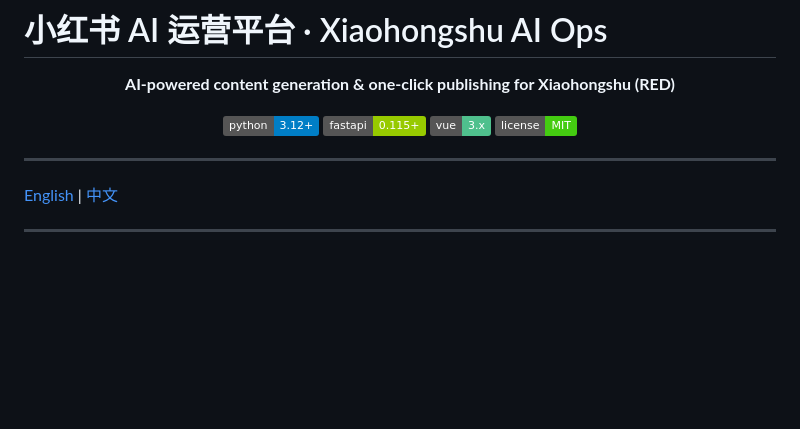
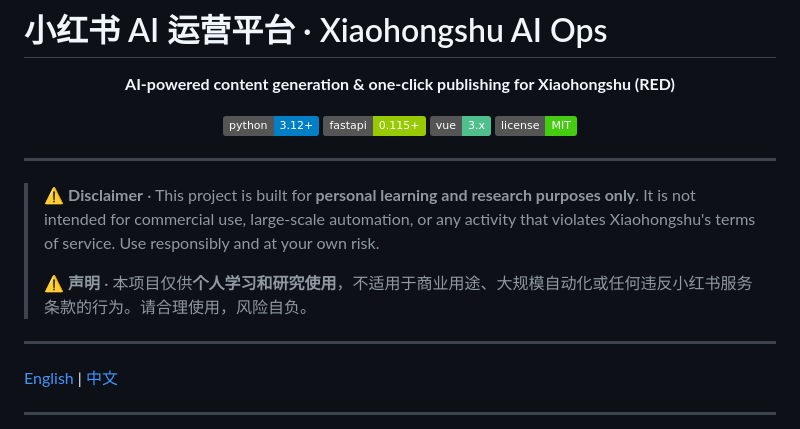
Before and after one commit to hinkleung/xiaohongshu-ai-ops, a Markdown page: README.md, the part around the change. Drawn GitHub-style; badges without logos; blank space fills up the shorter version.

Commit message:
docs: add personal learning disclaimer to README
Co-Authored-By: Claude <noreply@anthropic.com>

```diff
--- a/README.md
+++ b/README.md
@@ -10,6 +10,12 @@
   <img src="https://img.shields.io/badge/vue-3.x-4fc08d" alt="Vue 3">
   <img src="https://img.shields.io/badge/license-MIT-brightgreen" alt="License">
 </p>
+
+---
+
+> ⚠️ **Disclaimer** · This project is built for **personal learning and research purposes only**. It is not intended for commercial use, large-scale automation, or any activity that violates Xiaohongshu's terms of service. Use responsibly and at your own risk.
+>
+> ⚠️ **声明** · 本项目仅供**个人学习和研究使用**，不适用于商业用途、大规模自动化或任何违反小红书服务条款的行为。请合理使用，风险自负。
 
 ---
 
```
